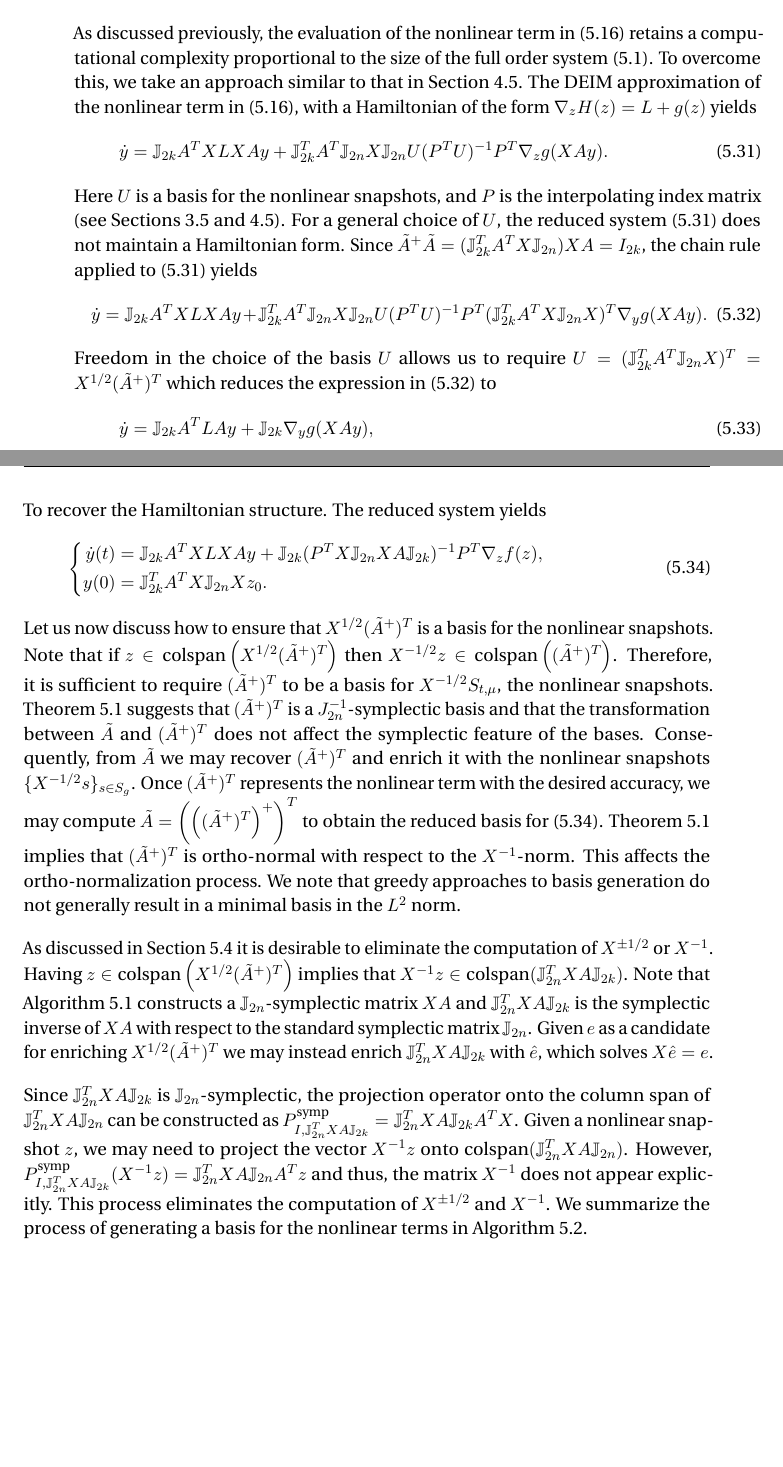
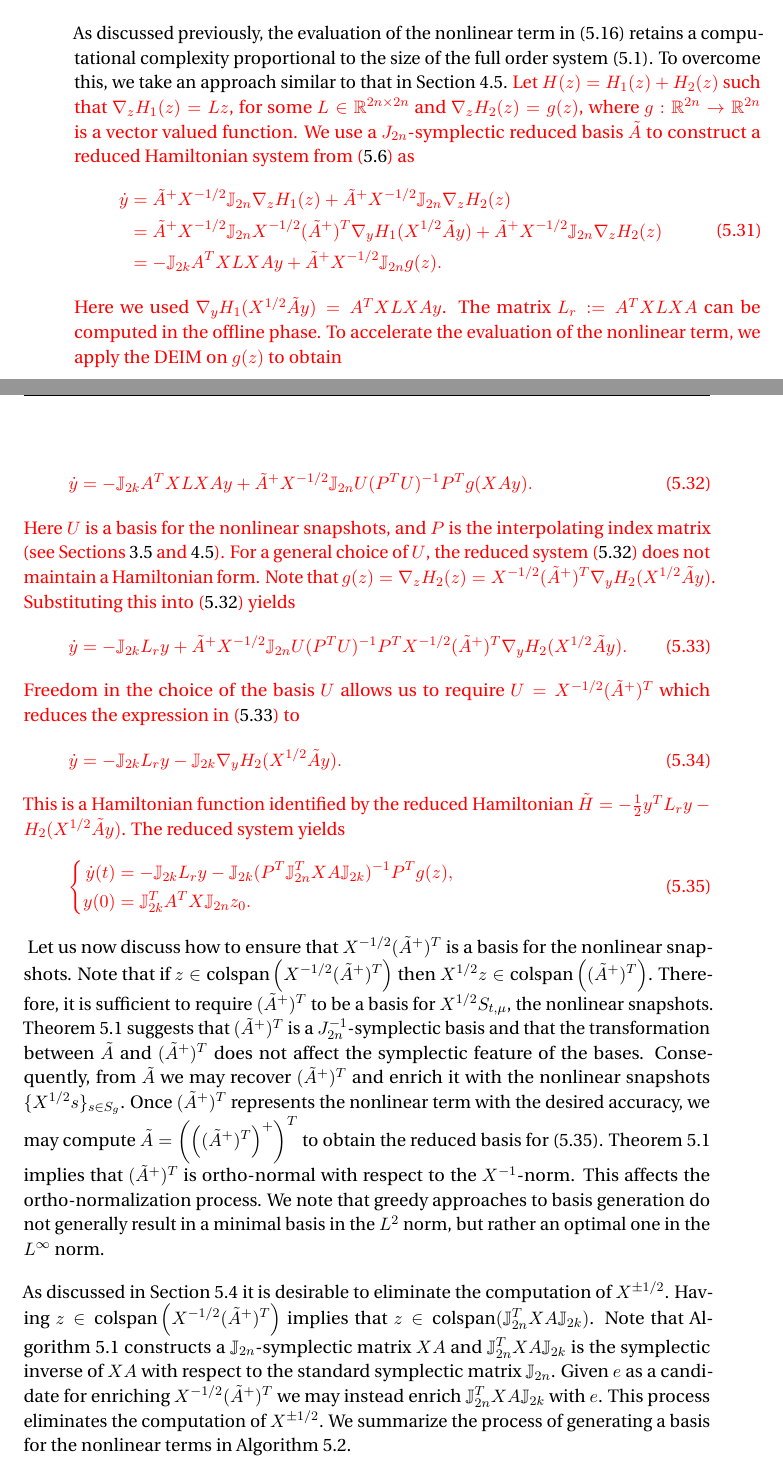
Before and after one commit to babakmaboudi/thesis, a LaTeX thesis (thesis.tex, which reads main/ch5_symp_mor_norm.tex): two parts of pages 83 and 84 of 155, joined at a grey line, cut so that both start at the same text, the shorter picture padded with empty space. Compiled offline with pdfLaTeX.

Commit message:
revision added to chapter 5

```diff
--- a/main/ch5_symp_mor_norm.tex
+++ b/main/ch5_symp_mor_norm.tex
@@ -294,32 +296,42 @@ where $P_{X,A}^{\text{symp}}$ is defined in \eqref{p1.eq:nommor.0.11}. Alternati
 It was discussed in \Cref{p1.sec:SyMo.PrSy:4} that under natural assumptions on the solution manifold of a Hamiltonian system, the symplectic greedy method for symplectic basis generation converges exponentially fast. We expect the generalized greedy method, equipped with the error function (\ref{eq:normmor.14}), to converge as fast, since the $X$-norm is topologically equivalent to the standard Euclidean norm \cite{friedman1970foundations}, for a full rank matrix $X$.
 
 \section{Efficient Evaluation of Nonlinear Terms} \label{sec:normmor.3}
-As discussed previously, the evaluation of the nonlinear term in \eqref{p1.eq:nommor.0.11} retains a computational complexity proportional to the size of the full order system \eqref{p1.eq:nommor.0}. To overcome this, we take an approach similar to that in \Cref{sec:3.6}. The DEIM approximation of the nonlinear term in \eqref{p1.eq:nommor.0.11}, with a Hamiltonian of the form $\nabla_z H(z) = L + g(z)$ yields
+As discussed previously, the evaluation of the nonlinear term in \eqref{p1.eq:nommor.0.11} retains a computational complexity proportional to the size of the full order system \eqref{p1.eq:nommor.0}. To overcome this, we take an approach similar to that in \Cref{sec:3.6}. \edit{Let $H(z) = H_1(z) + H_2(z)$ such that $\nabla_z H_1(z) = Lz$, for some $L\in \mathbb R^{2n\times 2n}$ and $\nabla_z H_2(z) = g(z)$, where $g:\mathbb R^{2n} \to \mathbb R^{2n}$ is a vector valued function. We use a $J_{2n}$-symplectic reduced basis $\tilde A$ to construct a reduced Hamiltonian system from \eqref{p1.eq:nommor.0.1} as
+\begin{equation}
+\begin{aligned}
+	\dot y &= \tilde A^+ X^{-1/2} \mathbb J_{2n} \nabla_z H_1(z) + \tilde A^+ X^{-1/2} \mathbb J_{2n} \nabla_z H_2(z) \\
+	&= \tilde A^+ X^{-1/2} \mathbb J_{2n} X^{-1/2} (\tilde A^+)^T \nabla_y H_1(X^{1/2} \tilde Ay) + \tilde A^+ X^{-1/2} \mathbb J_{2n} \nabla_z H_2(z) \\
+	&= - \mathbb J_{2k} A^T X L X A y + \tilde A^+ X^{-1/2} \mathbb J_{2n} g(z).
+\end{aligned}
+\end{equation}
+Here we used $\nabla_y H_1(X^{1/2}\tilde Ay) = A^T X L X A y$. The matrix $L_r := A^T X L X A$ can be computed in the offline phase. To accelerate the evaluation of the nonlinear term, we apply the DEIM on $g(z)$ to obtain
+
 \begin{equation} \label{eq:normmor.15}
-	\dot y = \mathbb J_{2k} A^TXLXAy + \mathbb J_{2k}^T A^T \mathbb J_{2n} X \mathbb J_{2n} U (P^TU)^{-1} P^T \nabla_z g(XAy).
+	\dot y = -\mathbb J_{2k} A^TXLXAy + \tilde A^+ X^{-1/2} \mathbb J_{2n} U (P^TU)^{-1} P^T g(XAy).
 \end{equation}
-Here $U$ is a basis for the nonlinear snapshots, and $P$ is the interpolating index matrix (see \Cref{sec:3.5,sec:3.6}). For a general choice of $U$, the reduced system \eqref{eq:normmor.15} does not maintain a Hamiltonian form. Since $ \tilde A^+ \tilde A = ( \mathbb J_{2k}^T A^T X \mathbb J_{2n}) X A = I_{2k}$, the chain rule applied to (\ref{eq:normmor.15}) yields
+Here $U$ is a basis for the nonlinear snapshots, and $P$ is the interpolating index matrix (see \Cref{sec:3.5,sec:3.6}). For a general choice of $U$, the reduced system \eqref{eq:normmor.15} does not maintain a Hamiltonian form. Note that $g(z) = \nabla_z H_2(z) = X^{-1/2}(\tilde A^+)^T \nabla_y H_2 ( X^{1/2} \tilde A y  )$. Substituting this into \eqref{eq:normmor.15} yields
 \begin{equation} \label{eq:normmor.16}
-	\dot y = \mathbb J_{2k} A^TXLXAy + \mathbb J_{2k}^T A^T \mathbb J_{2n} X \mathbb J_{2n} U (P^TU)^{-1} P^T (\mathbb J_{2k}^T A^T X \mathbb J_{2n} X)^T \nabla_y g(XAy).
+	\dot y = -\mathbb J_{2k} L_ry + \tilde A^+ X^{-1/2} \mathbb J_{2n} U (P^TU)^{-1} P^T X^{-1/2}(\tilde A^+)^T \nabla_y H_2 ( X^{1/2} \tilde A y  ).
 \end{equation}
-Freedom in the choice of the basis $U$ allows us to require $U = (\mathbb J_{2k}^T A^T \mathbb J_{2n} X)^T = X^{1/2} (\tilde A^+)^T$ which reduces the expression in (\ref{eq:normmor.16}) to
+Freedom in the choice of the basis $U$ allows us to require $U = X^{-1/2} (\tilde A^+)^T$ which reduces the expression in (\ref{eq:normmor.16}) to
 \begin{equation} \label{eq:normmor.17}
-	\dot y = \mathbb J_{2k} A^TLAy + \mathbb J_{2k} \nabla_y g(XAy),
+	\dot y = - \mathbb J_{2k} L_ry - \mathbb J_{2k} \nabla_y H_2 ( X^{1/2} \tilde A y  ).
 \end{equation}
-To recover the Hamiltonian structure. The reduced system yields
+This is a Hamiltonian function identified by the reduced Hamiltonian $\tilde H = -\frac 1 2 y^T L_r y - H_2(X^{1/2} \tilde A y)$. The reduced system yields
 \begin{equation} \label{eq:normmor.18}
 \left\{
 \begin{aligned}
-	\dot y(t) &= \mathbb J_{2k} A^TXLXAy + \mathbb J_{2k} ( P^TX \mathbb J_{2n} X A \mathbb J_{2k})^{-1} P^T \nabla_z f(z), \\
-	y(0) &= \mathbb J_{2k}^T A^T X \mathbb J_{2n} X z_0.
+	\dot y(t) &= - \mathbb J_{2k} L_ry - \mathbb J_{2k} ( P^T \mathbb J_{2n}^T XA \mathbb J_{2k}  )^{-1} P^T g(z), \\
+	y(0) &= \mathbb J_{2k}^T A^T X \mathbb J_{2n} z_0.
 \end{aligned}
 \right.
 \end{equation}
-Let us now discuss how to ensure that $X^{1/2} (\tilde A^+)^T$ is a basis for the nonlinear snapshots. Note that if $z \in \text{colspan}\left(X^{1/2} (\tilde A^+)^T\right)$ then $X^{-1/2} z \in \text{colspan}\left(( \tilde A^+)^T \right)$. Therefore, it is sufficient to require $(\tilde A^+)^T$ to be a basis for $X^{-1/2}S_{t,\mu}$, the nonlinear snapshots. \Cref{thm:2} suggests that $(\tilde A^+)^T$ is a $J_{2n}^{-1}$-symplectic basis and that the transformation between $\tilde A$ and $(\tilde A^+)^T $ does not affect the symplectic feature of the bases. Consequently, from $\tilde A$ we may recover $(\tilde A^+)^T$ and enrich it with the nonlinear snapshots $\{ X^{-1/2} s \}_{s\in S_{g}}$. Once $(\tilde A^+)^T$ represents the nonlinear term with the desired accuracy, we may compute $\tilde A= \left( \left( ( \tilde A^+ )^T \right)^+ \right)^T$ to obtain the reduced basis for (\ref{eq:normmor.18}). \Cref{thm:2} implies that $(\tilde A^+)^T$ is ortho-normal with respect to the $X^{-1}$-norm. This affects the ortho-normalization process. We note that greedy approaches to basis generation do not generally result in a minimal basis in the $L^{2}$ norm.
+}
+Let us now discuss how to ensure that $X^{-1/2} (\tilde A^+)^T$ is a basis for the nonlinear snapshots. Note that if $z \in \text{colspan}\left(X^{-1/2} (\tilde A^+)^T\right)$ then $X^{1/2} z \in \text{colspan}\left(( \tilde A^+)^T \right)$. Therefore, it is sufficient to require $(\tilde A^+)^T$ to be a basis for $X^{1/2}S_{t,\mu}$, the nonlinear snapshots. \Cref{thm:2} suggests that $(\tilde A^+)^T$ is a $J_{2n}^{-1}$-symplectic basis and that the transformation between $\tilde A$ and $(\tilde A^+)^T $ does not affect the symplectic feature of the bases. Consequently, from $\tilde A$ we may recover $(\tilde A^+)^T$ and enrich it with the nonlinear snapshots $\{ X^{1/2} s \}_{s\in S_{g}}$. Once $(\tilde A^+)^T$ represents the nonlinear term with the desired accuracy, we may compute $\tilde A= \left( \left( ( \tilde A^+ )^T \right)^+ \right)^T$ to obtain the reduced basis for (\ref{eq:normmor.18}). \Cref{thm:2} implies that $(\tilde A^+)^T$ is ortho-normal with respect to the $X^{-1}$-norm. This affects the ortho-normalization process. We note that greedy approaches to basis generation do not generally result in a minimal basis in the $L^{2}$ norm, but rather an optimal one in the $L^{\infty}$ norm.
 
-As discussed in \Cref{sec:normmor.2} it is desirable to eliminate the computation of $X^{\pm 1/2}$ or $X^{-1}$. Having $z \in \text{colspan}\left(X^{1/2} (\tilde A^+)^T\right)$ implies that $X^{-1} z \in \text{colspan}(\mathbb J_{2n}^T X A \mathbb J_{2k})$. Note that \Cref{alg:5.1} constructs a $\mathbb J_{2n}$-symplectic matrix $XA$ and $\mathbb J_{2n}^T X A \mathbb J_{2k}$ is the symplectic inverse of $XA$ with respect to the standard symplectic matrix $\mathbb J_{2n}$. Given $e$ as a candidate for enriching $X^{1/2} (\tilde A^+)^T$ we may instead enrich $\mathbb J_{2n}^T X A \mathbb J_{2k}$ with $\hat e$, which solves $X \hat e = e$.
+As discussed in \Cref{sec:normmor.2} it is desirable to eliminate the computation of $X^{\pm 1/2}$. Having $z \in \text{colspan}\left(X^{-1/2} (\tilde A^+)^T\right)$ implies that $z \in \text{colspan}(\mathbb J_{2n}^T X A \mathbb J_{2k})$. Note that \Cref{alg:5.1} constructs a $\mathbb J_{2n}$-symplectic matrix $XA$ and $\mathbb J_{2n}^T X A \mathbb J_{2k}$ is the symplectic inverse of $XA$ with respect to the standard symplectic matrix $\mathbb J_{2n}$. Given $e$ as a candidate for enriching $X^{-1/2} (\tilde A^+)^T$ we may instead enrich $\mathbb J_{2n}^T X A \mathbb J_{2k}$ with $e$. This process eliminates the computation of $X^{\pm 1/2}$. We summarize the process of generating a basis for the nonlinear terms in \Cref{alg:5.2}.
 
-Since  $\mathbb J_{2n}^T X A \mathbb J_{2k}$ is $\mathbb J_{2n}$-symplectic, the projection operator onto the column span of $\mathbb J_{2n}^T X A \mathbb J_{2n}$ can be constructed as $P^{\text{symp}}_{I,\mathbb J_{2n}^T X A \mathbb J_{2k}}=\mathbb J_{2n}^T X A \mathbb J_{2k}A^TX$. Given a nonlinear snapshot $z$, we may need to project the vector $X^{-1}z$ onto colspan$(\mathbb J_{2n}^T X A \mathbb J_{2n})$. However, $P^{\text{symp}}_{I,\mathbb J_{2n}^T X A \mathbb J_{2k}}(X^{-1}z)=\mathbb J_{2n}^T X A \mathbb J_{2n}A^Tz$ and thus, the matrix $X^{-1}$ does not appear explicitly. This process eliminates the computation of $X^{\pm 1/2}$ and $X^{-1}$. We summarize the process of generating a basis for the nonlinear terms in \Cref{alg:5.2}.
+%Since  $\mathbb J_{2n}^T X A \mathbb J_{2k}$ is $\mathbb J_{2n}$-symplectic, the projection operator onto the column span of $\mathbb J_{2n}^T X A \mathbb J_{2n}$ can be constructed as $P^{\text{symp}}_{I,\mathbb J_{2n}^T X A \mathbb J_{2k}}=\mathbb J_{2n}^T X A \mathbb J_{2k}A^TX$. Given a nonlinear snapshot $z$, we may need to project the vector $X^{-1}z$ onto colspan$(\mathbb J_{2n}^T X A \mathbb J_{2n})$. However, $P^{\text{symp}}_{I,\mathbb J_{2n}^T X A \mathbb J_{2k}}(X^{-1}z)=\mathbb J_{2n}^T X A \mathbb J_{2n}A^Tz$ and thus, the matrix $X^{-1}$ does not appear explicitly. This process eliminates the computation of $X^{\pm 1/2}$ and $X^{-1}$. We summarize the process of generating a basis for the nonlinear terms in \Cref{alg:5.2}.
 
 
 \begin{algorithm}
```
Also changed, not shown: main/ch5_symp_mor_norm.tex (6 more changed lines), 9 other files.
